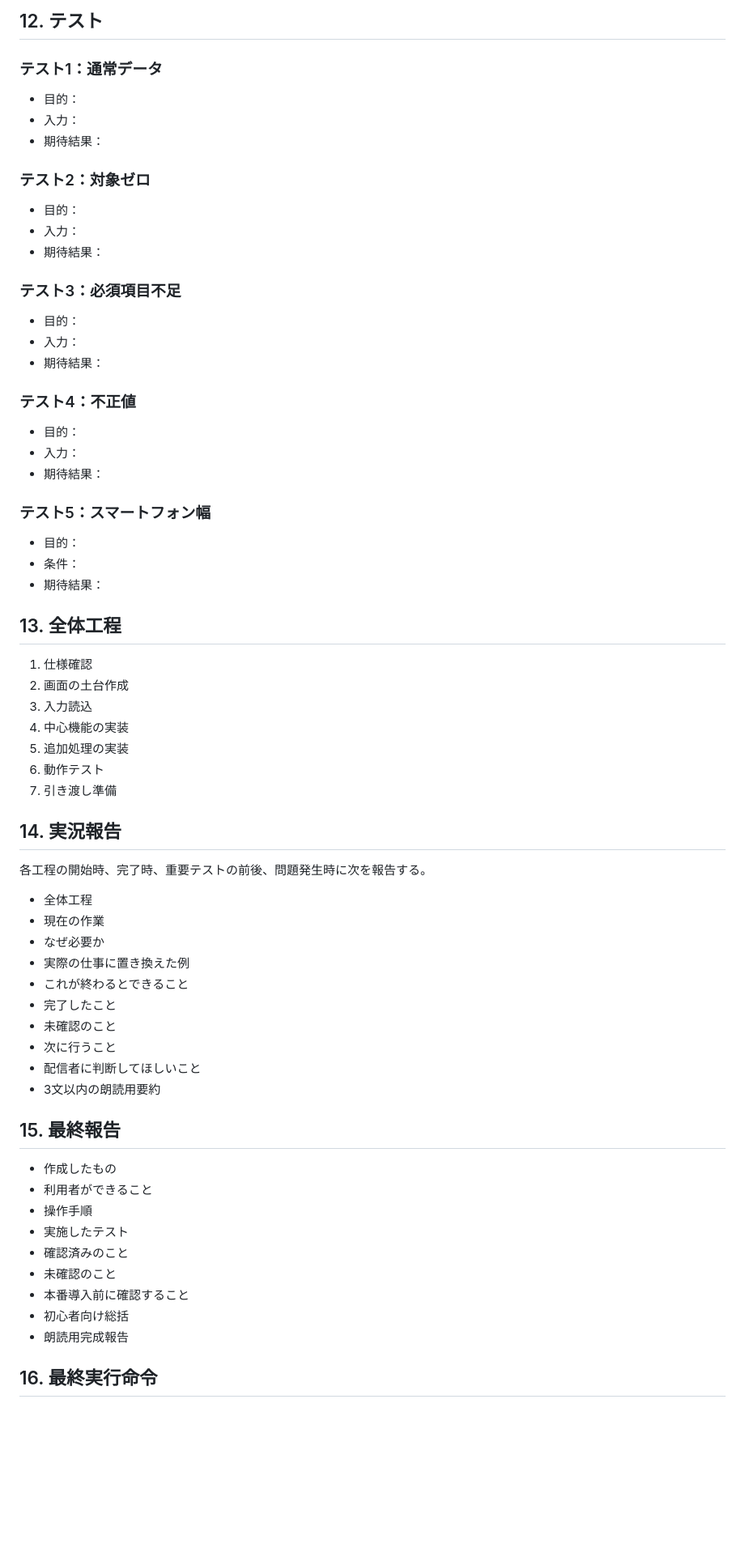
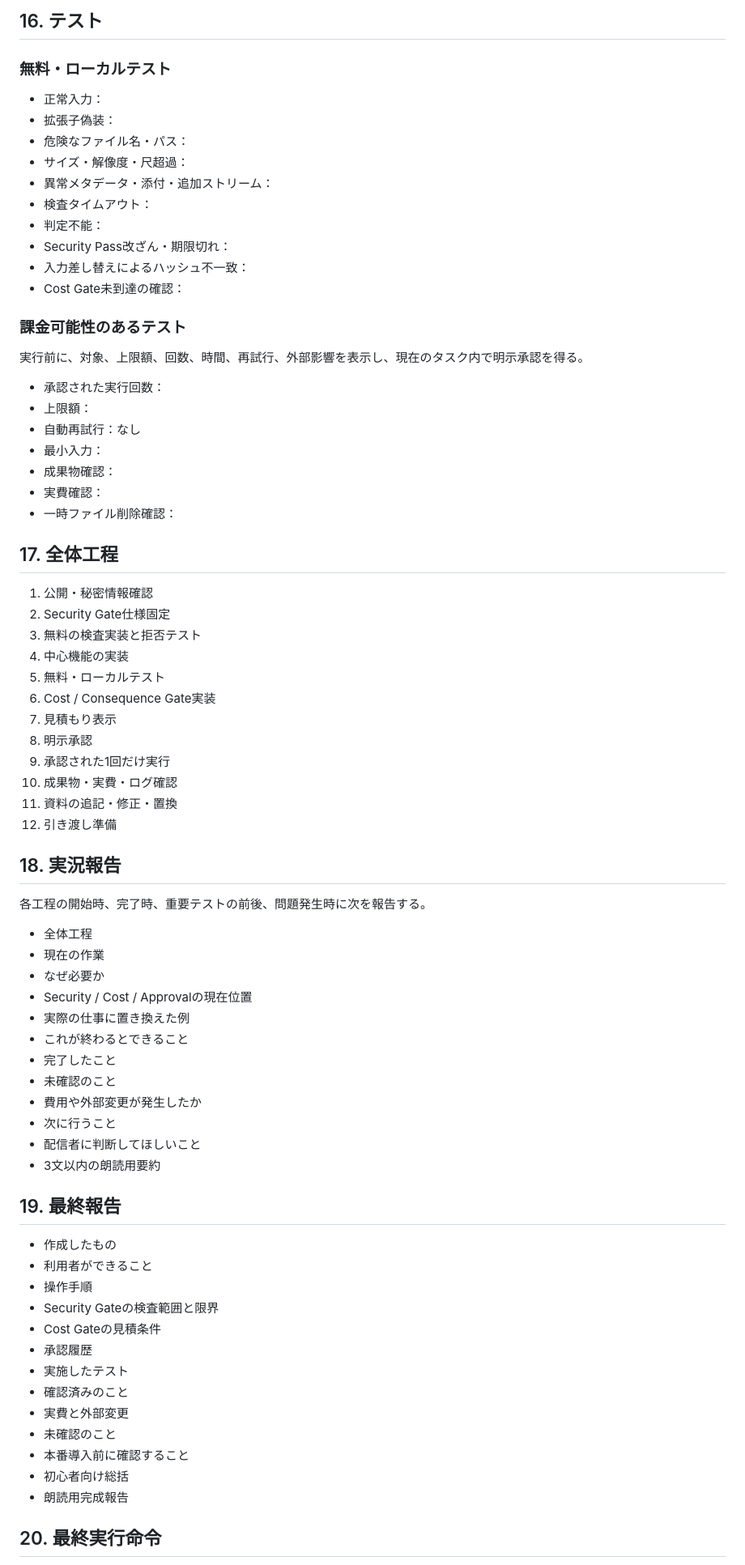
Before and after one commit to nobutakayamauchi/RS-AI-limit-development, a Markdown page: templates/specification-template.md, the part around one of its changes. Shown at 81% size. Drawn GitHub-style; blank space fills up the shorter version.

Commit message:
Replace specification template with gated execution flow

```diff
--- a/templates/specification-template.md
+++ b/templates/specification-template.md
@@ -127,72 +238,78 @@
 
-## 12. テスト
+## 16. テスト
 
-### テスト1：通常データ
+### 無料・ローカルテスト
 
-- 目的：
-- 入力：
-- 期待結果：
+- 正常入力：
+- 拡張子偽装：
+- 危険なファイル名・パス：
+- サイズ・解像度・尺超過：
+- 異常メタデータ・添付・追加ストリーム：
+- 検査タイムアウト：
+- 判定不能：
+- Security Pass改ざん・期限切れ：
+- 入力差し替えによるハッシュ不一致：
+- Cost Gate未到達の確認：
 
-### テスト2：対象ゼロ
+### 課金可能性のあるテスト
 
-- 目的：
-- 入力：
-- 期待結果：
+実行前に、対象、上限額、回数、時間、再試行、外部影響を表示し、現在のタスク内で明示承認を得る。
 
-### テスト3：必須項目不足
+- 承認された実行回数：
+- 上限額：
+- 自動再試行：なし
+- 最小入力：
+- 成果物確認：
+- 実費確認：
+- 一時ファイル削除確認：
 
-- 目的：
-- 入力：
-- 期待結果：
+## 17. 全体工程
 
-### テスト4：不正値
+1. 公開・秘密情報確認
+2. Security Gate仕様固定
+3. 無料の検査実装と拒否テスト
+4. 中心機能の実装
+5. 無料・ローカルテスト
+6. Cost / Consequence Gate実装
+7. 見積もり表示
+8. 明示承認
+9. 承認された1回だけ実行
+10. 成果物・実費・ログ確認
+11. 資料の追記・修正・置換
+12. 引き渡し準備
 
-- 目的：
-- 入力：
-- 期待結果：
-
-### テスト5：スマートフォン幅
-
-- 目的：
-- 条件：
-- 期待結果：
-
-## 13. 全体工程
-
-1. 仕様確認
-2. 画面の土台作成
-3. 入力読込
-4. 中心機能の実装
-5. 追加処理の実装
-6. 動作テスト
-7. 引き渡し準備
-
-## 14. 実況報告
+## 18. 実況報告
 
 各工程の開始時、完了時、重要テストの前後、問題発生時に次を報告する。
 
 - 全体工程
 - 現在の作業
 - なぜ必要か
+- Security / Cost / Approvalの現在位置
 - 実際の仕事に置き換えた例
 - これが終わるとできること
 - 完了したこと
 - 未確認のこと
+- 費用や外部変更が発生したか
 - 次に行うこと
 - 配信者に判断してほしいこと
 - 3文以内の朗読用要約
 
-## 15. 最終報告
+## 19. 最終報告
 
 - 作成したもの
 - 利用者ができること
 - 操作手順
+- Security Gateの検査範囲と限界
+- Cost Gateの見積条件
+- 承認履歴
 - 実施したテスト
 - 確認済みのこと
+- 実費と外部変更
 - 未確認のこと
 - 本番導入前に確認すること
 - 初心者向け総括
 - 朗読用完成報告
 
-## 16. 最終実行命令
+## 20. 最終実行命令
 
```
Also changed, not shown: other parts of templates/specification-template.md (+134 -19 lines).
